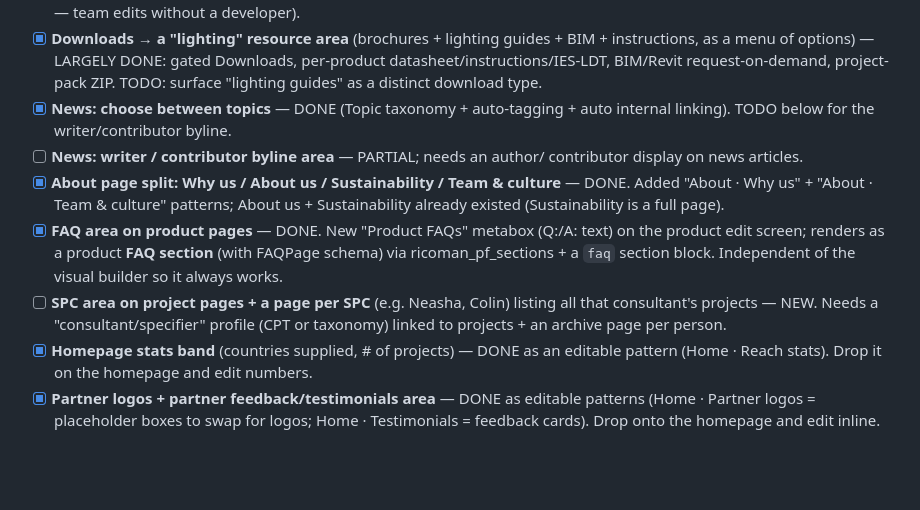
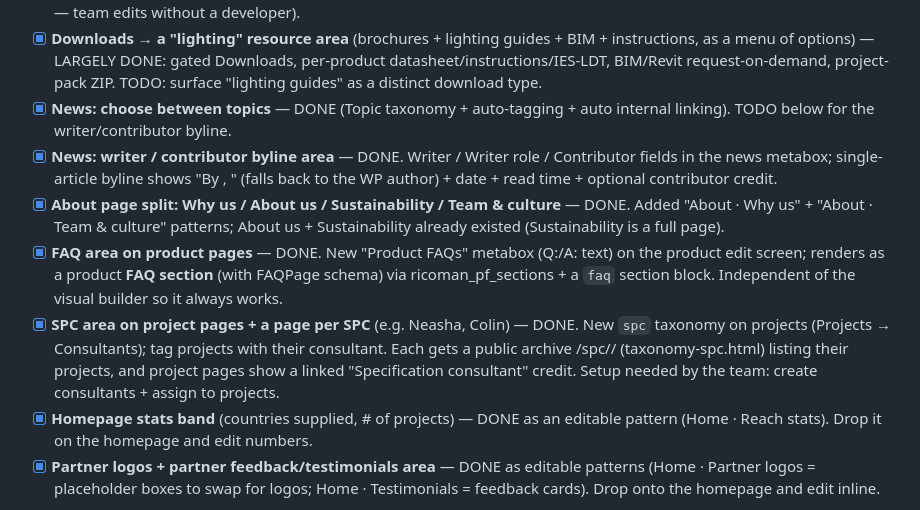
Before and after one commit to rgreen-ops/revise, a Markdown page: CLAUDE.md, the part around the change. GitHub-like rendering; blank space fills up the shorter version.

Commit message:
Tracker: mark news byline + SPC consultant pages done
Co-Authored-By: Claude Opus 4.8 (1M context) <noreply@anthropic.com>
Claude-Session: https://claude.ai/code/session_01JBb5MKmF3Fs7o1qCwzd3N5

```diff
--- a/CLAUDE.md
+++ b/CLAUDE.md
@@ -132,8 +132,10 @@ From Marketing's email for the new website. Status of each request:
   project-pack ZIP. TODO: surface "lighting guides" as a distinct download type.
 - [x] **News: choose between topics** — DONE (Topic taxonomy + auto-tagging +
   auto internal linking). TODO below for the writer/contributor byline.
-- [ ] **News: writer / contributor byline area** — PARTIAL; needs an author/
-  contributor display on news articles.
+- [x] **News: writer / contributor byline area** — DONE. Writer / Writer role /
+  Contributor fields in the news metabox; single-article byline shows
+  "By <writer>, <role>" (falls back to the WP author) + date + read time +
+  optional contributor credit.
 - [x] **About page split: Why us / About us / Sustainability / Team & culture**
   — DONE. Added "About · Why us" + "About · Team & culture" patterns; About us +
   Sustainability already existed (Sustainability is a full page).
@@ -141,9 +143,11 @@ From Marketing's email for the new website. Status of each request:
   text) on the product edit screen; renders as a product **FAQ section** (with
   FAQPage schema) via ricoman_pf_sections + a `faq` section block. Independent of
   the visual builder so it always works.
-- [ ] **SPC area on project pages + a page per SPC** (e.g. Neasha, Colin) listing
-  all that consultant's projects — NEW. Needs a "consultant/specifier" profile
-  (CPT or taxonomy) linked to projects + an archive page per person.
+- [x] **SPC area on project pages + a page per SPC** (e.g. Neasha, Colin) — DONE.
+  New `spc` taxonomy on projects (Projects → Consultants); tag projects with their
+  consultant. Each gets a public archive /spc/<name>/ (taxonomy-spc.html) listing
+  their projects, and project pages show a linked "Specification consultant"
+  credit. Setup needed by the team: create consultants + assign to projects.
 - [x] **Homepage stats band** (countries supplied, # of projects) — DONE as an
   editable pattern (Home · Reach stats). Drop it on the homepage and edit numbers.
 - [x] **Partner logos + partner feedback/testimonials area** — DONE as editable
```
